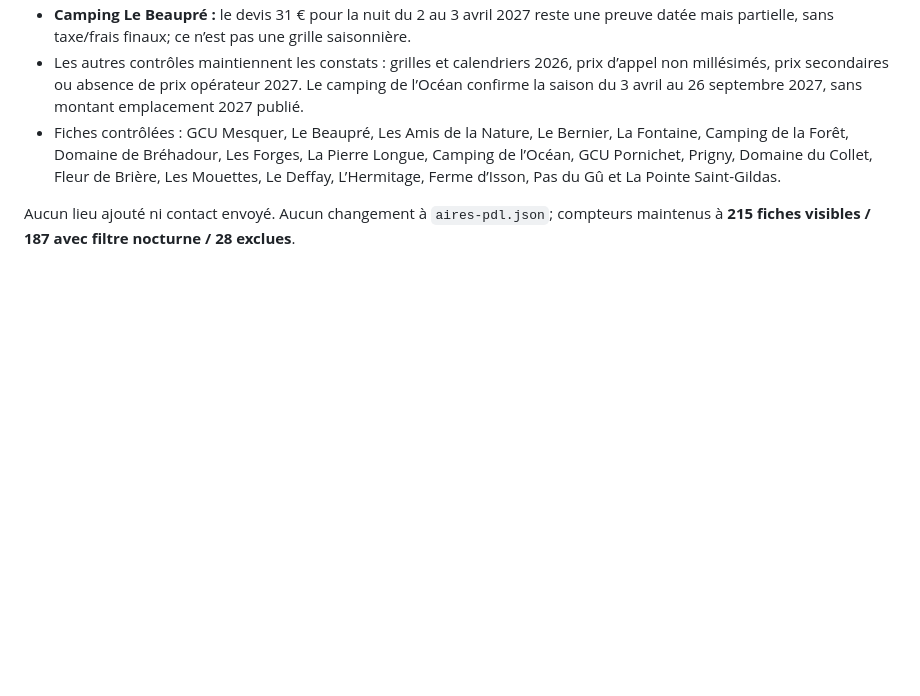
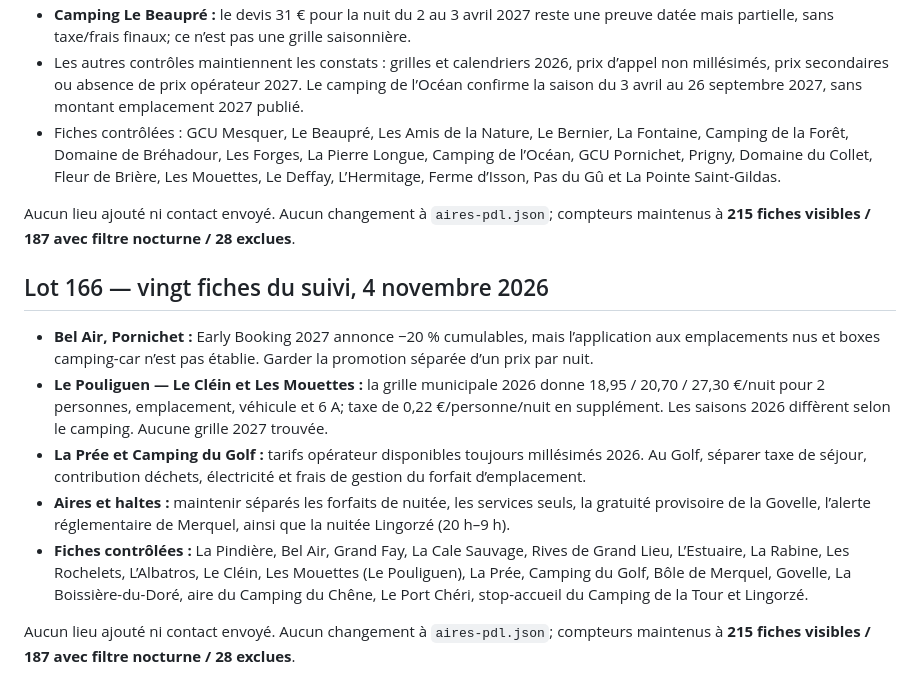
Before and after one commit to christophe93270-bit/camping-car-france, a Markdown page: PREPARATION-LOIRE-ATLANTIQUE-44-2027.md, the part around the change. Drawn GitHub-style; blank space fills up the shorter version.

Commit message:
Append Loire-Atlantique audit lot 166 summary

```diff
--- a/PREPARATION-LOIRE-ATLANTIQUE-44-2027.md
+++ b/PREPARATION-LOIRE-ATLANTIQUE-44-2027.md
@@ -907,3 +907,14 @@ Aucun lieu ajouté ni contact envoyé. Aucun changement à `aires-pdl.json`; com
 - Fiches contrôlées : GCU Mesquer, Le Beaupré, Les Amis de la Nature, Le Bernier, La Fontaine, Camping de la Forêt, Domaine de Bréhadour, Les Forges, La Pierre Longue, Camping de l’Océan, GCU Pornichet, Prigny, Domaine du Collet, Fleur de Brière, Les Mouettes, Le Deffay, L’Hermitage, Ferme d’Isson, Pas du Gû et La Pointe Saint-Gildas.
 
 Aucun lieu ajouté ni contact envoyé. Aucun changement à `aires-pdl.json`; compteurs maintenus à **215 fiches visibles / 187 avec filtre nocturne / 28 exclues**.
+
+
+## Lot 166 — vingt fiches du suivi, 4 novembre 2026
+
+- **Bel Air, Pornichet :** Early Booking 2027 annonce −20 % cumulables, mais l’application aux emplacements nus et boxes camping-car n’est pas établie. Garder la promotion séparée d’un prix par nuit.
+- **Le Pouliguen — Le Cléin et Les Mouettes :** la grille municipale 2026 donne 18,95 / 20,70 / 27,30 €/nuit pour 2 personnes, emplacement, véhicule et 6 A; taxe de 0,22 €/personne/nuit en supplément. Les saisons 2026 diffèrent selon le camping. Aucune grille 2027 trouvée.
+- **La Prée et Camping du Golf :** tarifs opérateur disponibles toujours millésimés 2026. Au Golf, séparer taxe de séjour, contribution déchets, électricité et frais de gestion du forfait d’emplacement.
+- **Aires et haltes :** maintenir séparés les forfaits de nuitée, les services seuls, la gratuité provisoire de la Govelle, l’alerte réglementaire de Merquel, ainsi que la nuitée Lingorzé (20 h–9 h).
+- **Fiches contrôlées :** La Pindière, Bel Air, Grand Fay, La Cale Sauvage, Rives de Grand Lieu, L’Estuaire, La Rabine, Les Rochelets, L’Albatros, Le Cléin, Les Mouettes (Le Pouliguen), La Prée, Camping du Golf, Bôle de Merquel, Govelle, La Boissière-du-Doré, aire du Camping du Chêne, Le Port Chéri, stop-accueil du Camping de la Tour et Lingorzé.
+
+Aucun lieu ajouté ni contact envoyé. Aucun changement à `aires-pdl.json`; compteurs maintenus à **215 fiches visibles / 187 avec filtre nocturne / 28 exclues**.
```
